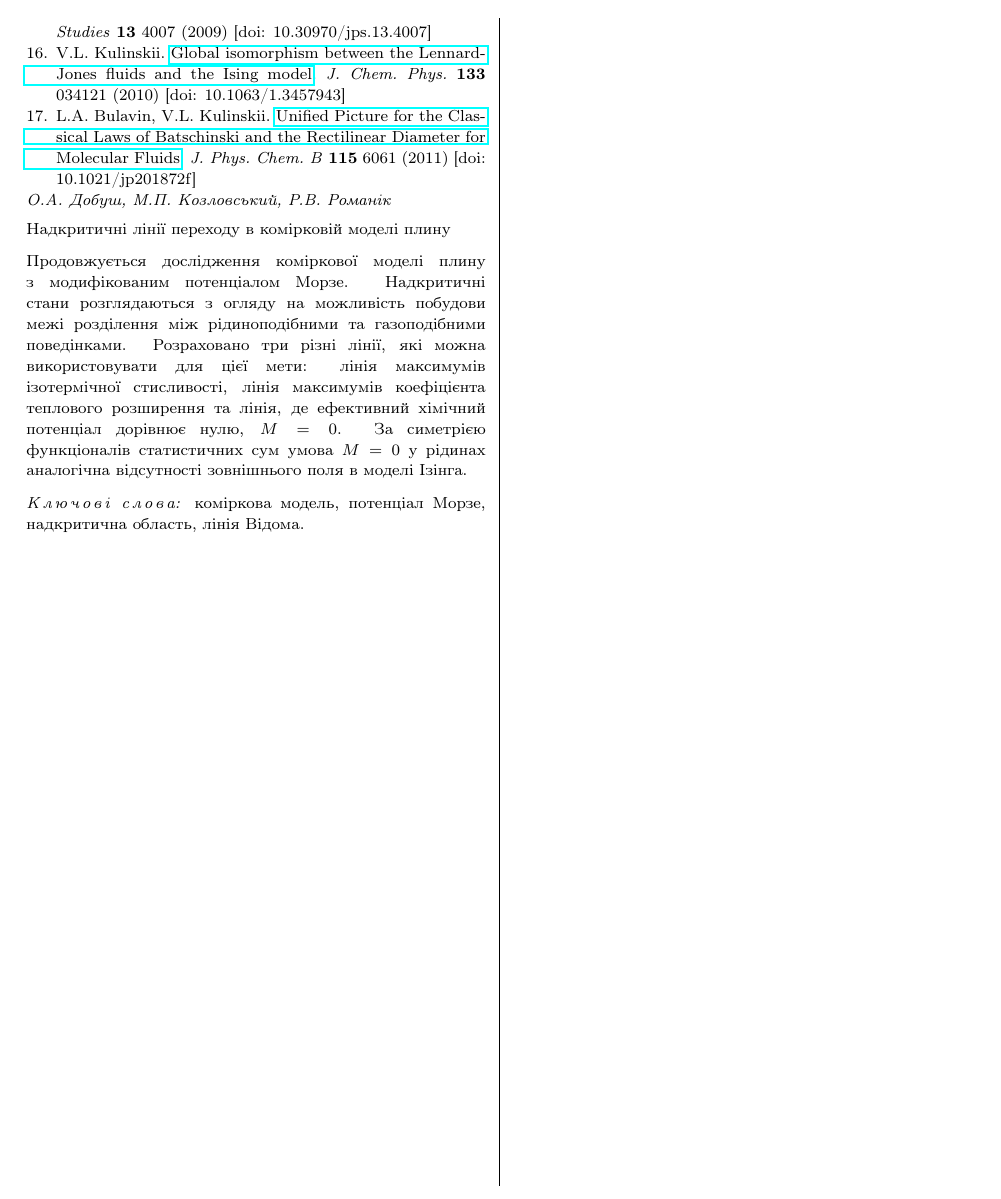
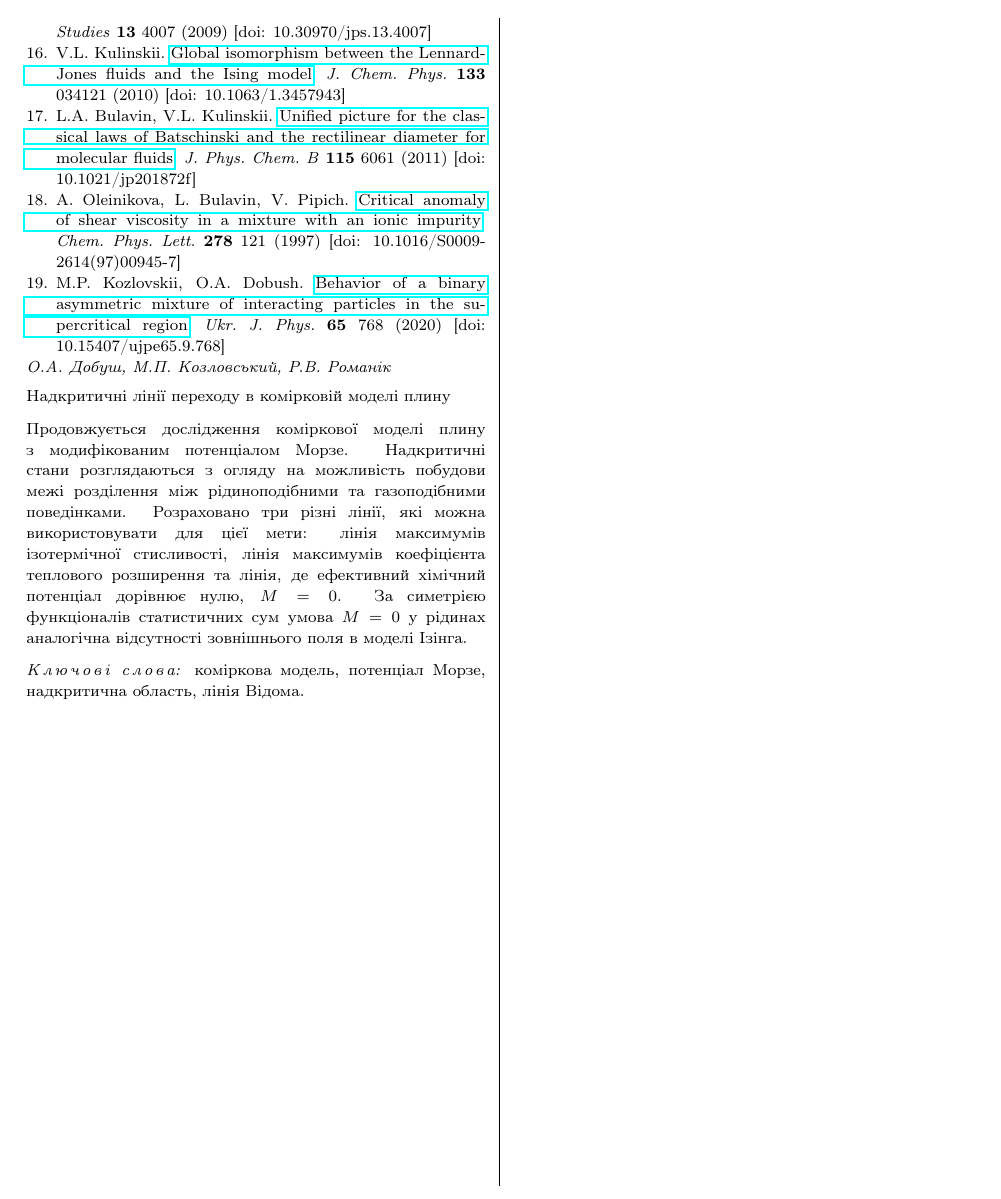
Before and after one commit to romanik-icmp/widom-line-in-morse, a LaTeX paper (dobush_kozlovskii_romanik_ujp_UTF8.tex, which reads paper_text.tex): part of page 8 of 8, cut so that both start at the same text. Compiled offline with pdfLaTeX.

Commit message:
add two refs for mixtures

```diff
--- a/paper_text.tex
+++ b/paper_text.tex
@@ -297,6 +297,10 @@ The supercritical region of the phase diagram is studied for the cell fluid mode
 	\href{https://doi.org/10.1063/1.3457943}{Global isomorphism between the {Lennard-Jones} fluids and the {Ising} model}. \textit{J. Chem. Phys.} \textbf{133} 034121 (2010) [doi: 10.1063/1.3457943]
 	%17
 	\bibitem{BK11} L.A.~Bulavin, V.L.~Kulinskii.
-	\href{https://doi.org/10.1021/jp201872f}{Unified Picture for the Classical Laws of {B}atschinski and the Rectilinear Diameter for Molecular Fluids}. \textit{J. Phys. Chem. B} \textbf{115} 6061 (2011) [doi: 10.1021/jp201872f]
+	\href{https://doi.org/10.1021/jp201872f}{Unified picture for the classical laws of {B}atschinski and the rectilinear diameter for molecular fluids}. \textit{J. Phys. Chem. B} \textbf{115} 6061 (2011) [doi: 10.1021/jp201872f]
+	\bibitem{OBP97} A.~Oleinikova, L.~Bulavin, V.~Pipich.
+	\href{https://doi.org/10.1016/S0009-2614(97)00945-7}{Critical anomaly of shear viscosity in a mixture with an ionic impurity}. \textit{Chem. Phys. Lett.} \textbf{278} 121 (1997) [doi: 10.1016/S0009-2614(97)00945-7]
+	\bibitem{KD20b} M.P.~Kozlovskii, O.A.~Dobush.
+	\href{https://doi.org/10.15407/ujpe65.9.768}{Behavior of a binary asymmetric mixture of interacting particles in the supercritical region}. \textit{Ukr. J. Phys.} \textbf{65} 768 (2020) [doi: 10.15407/ujpe65.9.768]
 
 \end{thebibliography}
```
Also changed, not shown: dobush_kozlovskii_romanik_ujp_UTF8.tex (+1 -1 lines), paper_text.tex (2 more changed lines).
